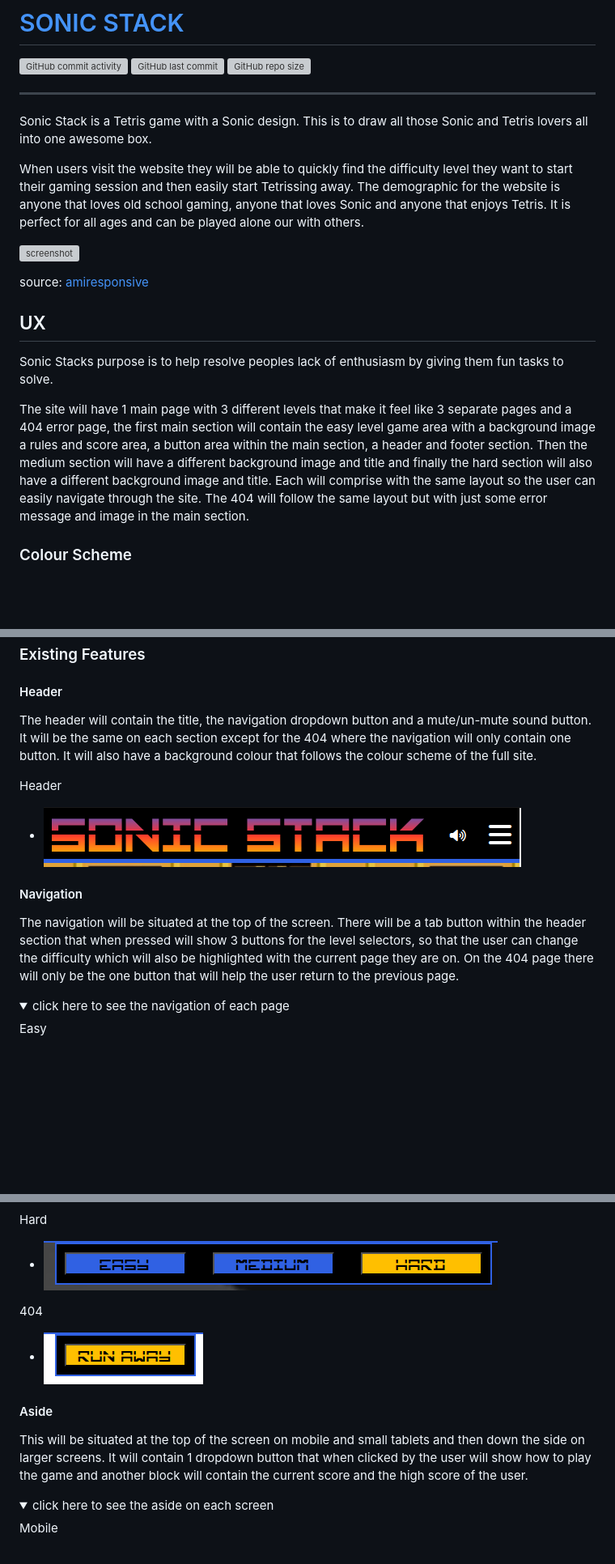
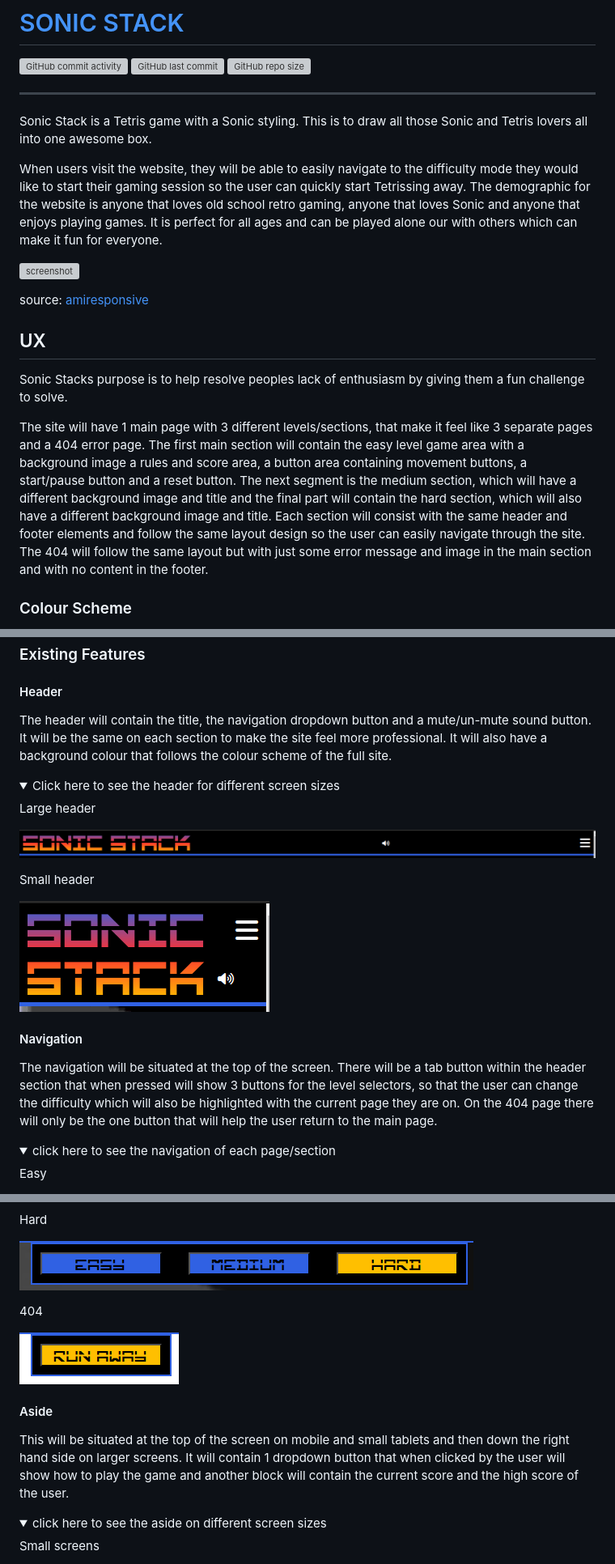
Before and after one commit to AshLaw96/Sonic-Stack, a Markdown page: README.md, 3 parts joined by grey strips. Shown: that part at 81% size. Rendered like a GitHub page; pictures changed too: documentation/features/large-head.png (added), documentation/features/main-header.png (deleted), documentation/features/mob-head.png (added); folded sections open; blank space fills up the shorter version; grey boxes are pictures that could not be loaded.

Commit message:
Rework all README file adding punction and tone

```diff
--- a/README.md
+++ b/README.md
@@ -6,9 +6,9 @@
 
 ---
 
-Sonic Stack is a Tetris game with a Sonic design. This is to draw all those Sonic and Tetris lovers all into one awesome box.
+Sonic Stack is a Tetris game with a Sonic styling. This is to draw all those Sonic and Tetris lovers all into one awesome box.
 
-When users visit the website they will be able to quickly find the difficulty level they want to start their gaming session and then easily start Tetrissing away. The demographic for the website is anyone that loves old school gaming, anyone that loves Sonic and anyone that enjoys Tetris. It is perfect for all ages and can be played alone our with others.
+When users visit the website, they will be able to easily navigate to the difficulty mode they would like to start their gaming session so the user can quickly start Tetrissing away. The demographic for the website is anyone that loves old school retro gaming, anyone that loves Sonic and anyone that enjoys playing games. It is perfect for all ages and can be played alone our with others which can make it fun for everyone.
 
 ![screenshot](documentation/mockup.png)
 
@@ -16,9 +16,9 @@ source: [amiresponsive](https://ui.dev/amiresponsive?url=https://ashlaw96.github
 
 ## UX
 
-Sonic Stacks purpose is to help resolve peoples lack of enthusiasm by giving them fun tasks to solve.
+Sonic Stacks purpose is to help resolve peoples lack of enthusiasm by giving them a fun challenge to solve.
 
-The site will have 1 main page with 3 different levels that make it feel like 3 separate pages and a 404 error page, the first main section will contain the easy level game area with a background image a rules and score area, a button area within the main section, a header and footer section. Then the medium section will have a different background image and title and finally the hard section will also have a different background image and title. Each will comprise with the same layout so the user can easily navigate through the site. The 404 will follow the same layout but with just some error message and image in the main section.
+The site will have 1 main page with 3 different levels/sections, that make it feel like 3 separate pages and a 404 error page. The first main section will contain the easy level game area with a background image a rules and score area, a button area containing movement buttons, a start/pause button and a reset button. The next segment is the medium section, which will have a different background image and title and the final part will contain the hard section, which will also have a different background image and title. Each section will consist with the same header and footer elements and follow the same layout design so the user can easily navigate through the site. The 404 will follow the same layout but with just some error message and image in the main section and with no content in the footer.
 
 ### Colour Scheme
 
@@ -132,18 +132,27 @@ Main
 
 #### Header
 
-The header will contain the title, the navigation dropdown button and a mute/un-mute sound button. It will be the same on each section except for the 404 where the navigation will only contain one button. It will also have a background colour that follows the colour scheme of the full site.
+The header will contain the title, the navigation dropdown button and a mute/un-mute sound button. It will be the same on each section to make the site feel more professional. It will also have a background colour that follows the colour scheme of the full site.
 
-Header
+<details>
+<summary> Click here to see the header for different screen sizes </summary>
 
-- ![screenshot](documentation/features/main-header.png)
+Large header
+
+![screenshot](documentation/features/large-head.png)
+
+Small header
+
+![screenshot](documentation/features/mob-head.png)
+
+</details>
 
 #### Navigation
 
-The navigation will be situated at the top of the screen. There will be a tab button within the header section that when pressed will show 3 buttons for the level selectors, so that the user can change the difficulty which will also be highlighted with the current page they are on. On the 404 page there will only be the one button that will help the user return to the previous page.
+The navigation will be situated at the top of the screen. There will be a tab button within the header section that when pressed will show 3 buttons for the level selectors, so that the user can change the difficulty which will also be highlighted with the current page they are on. On the 404 page there will only be the one button that will help the user return to the main page.
 
 <details>
-<summary> click here to see the navigation of each page </summary>
+<summary> click here to see the navigation of each page/section </summary>
 
 Easy
 
@@ -155,20 +164,20 @@ Medium
 
 Hard
 
-- ![screenshot](documentation/features/hard-nav.png)
+![screenshot](documentation/features/hard-nav.png)
 
 404
 
-- ![screenshot](documentation/features/404-nav.png)
+![screenshot](documentation/features/404-nav.png)
 
 </details>
 
 #### Aside
 
-This will be situated at the top of the screen on mobile and small tablets and then down the side on larger screens. It will contain 1 dropdown button that when clicked by the user will show how to play the game and another block will contain the current score and the high score of the user.
+This will be situated at the top of the screen on mobile and small tablets and then down the right hand side on larger screens. It will contain 1 dropdown button that when clicked by the user will show how to play the game and another block will contain the current score and the high score of the user.
 
 <details>
-<summary> click here to see the aside on each screen </summary>
+<summary> click here to see the aside on different screen sizes </summary>
 
-Mobile
+Small screens
 
```
Also changed, not shown: other parts of README.md (+24 -28 lines), TESTING.md (+10 -16 lines), documentation/features/ipad-aside.png (deleted), 1 other file.
